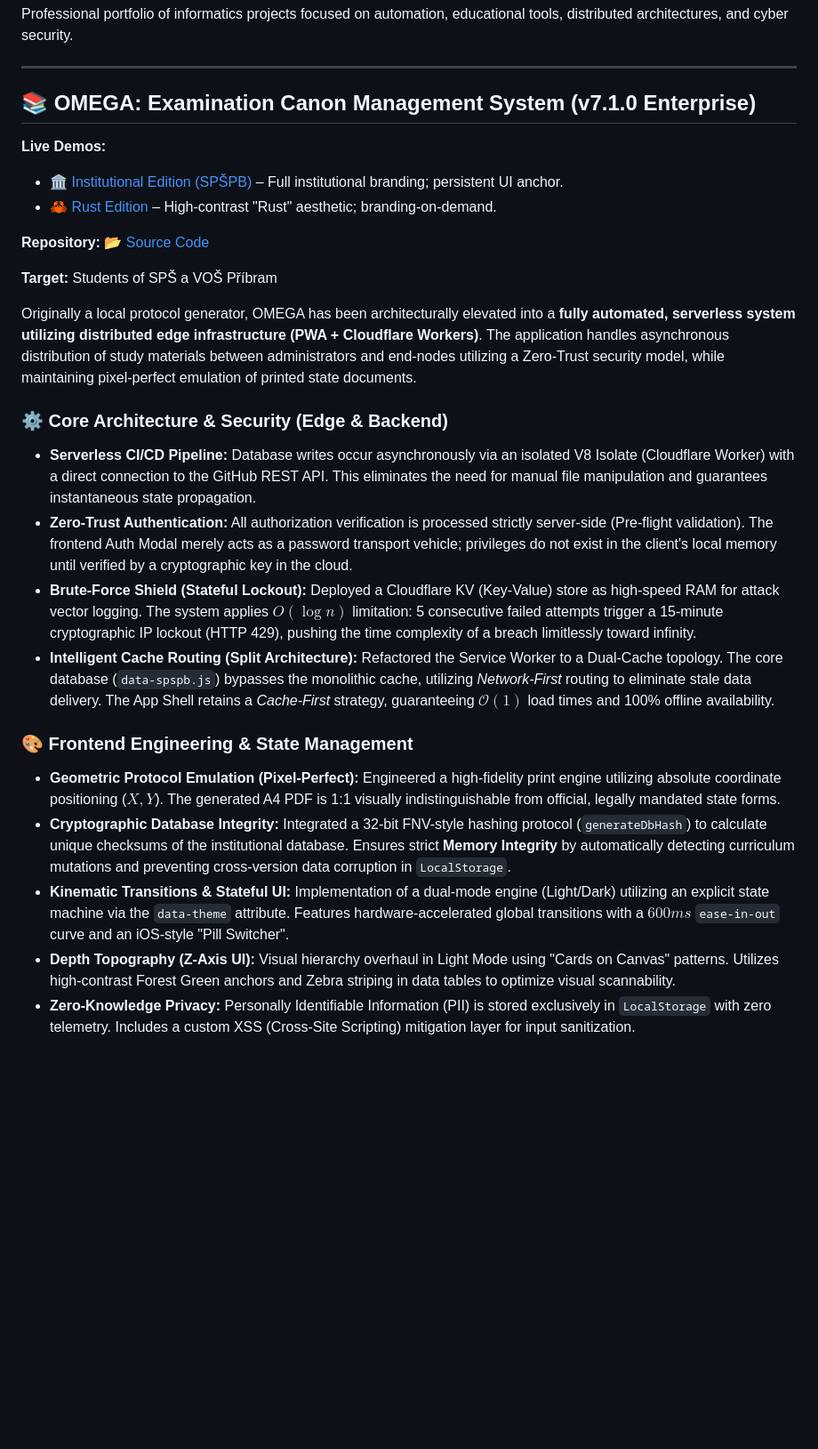
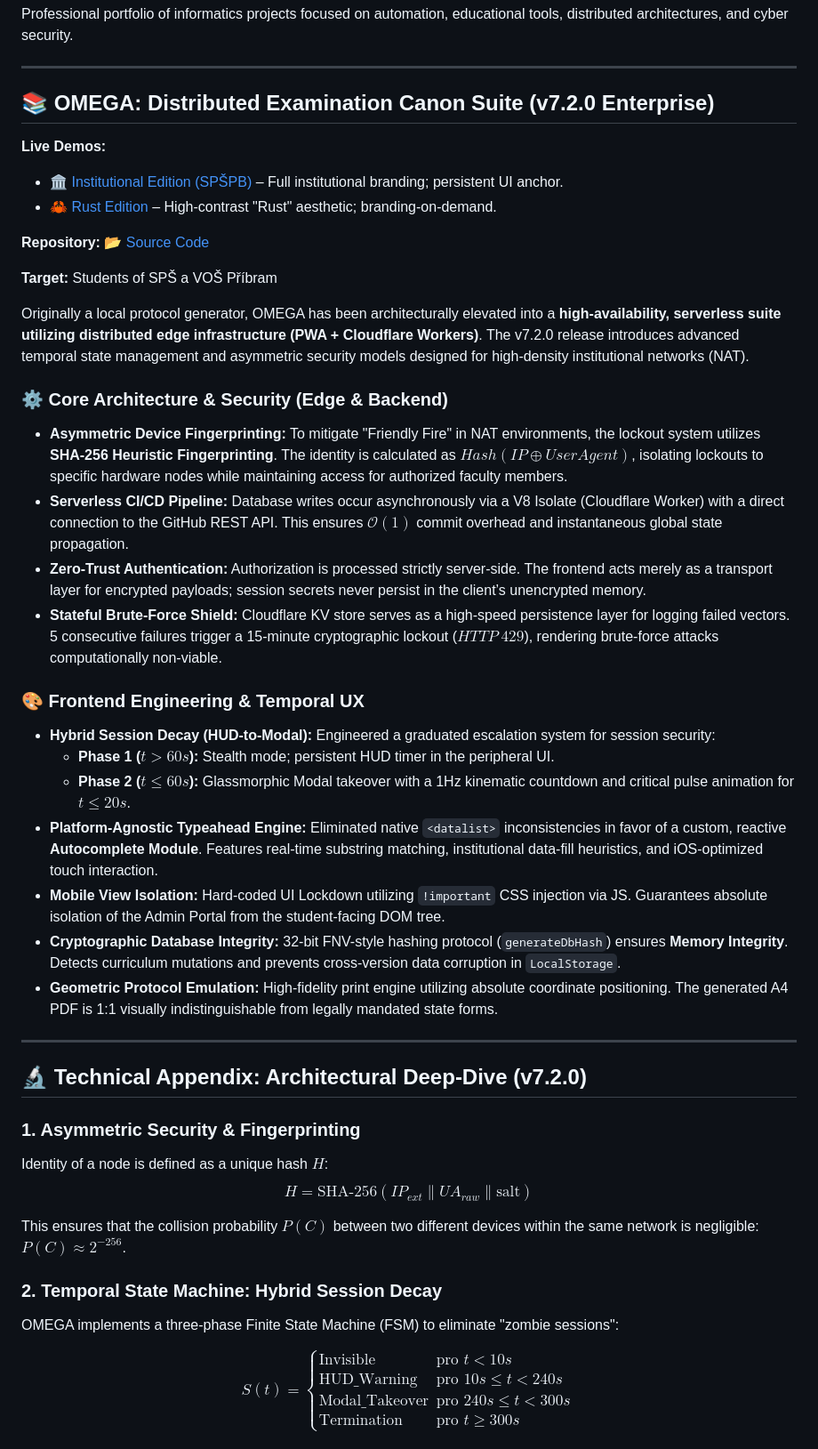
Before and after one commit to kareltresnak/kareltresnak.github.io, a Markdown page: README.md, the part around one of its changes. Shown at 89% size. GitHub-like rendering; blank space fills up the shorter version.

Commit message:
docs: Rewritten README of v7.2.0 with technicla specifications

```diff
--- a/README.md
+++ b/README.md
@@ -4,7 +4,8 @@ Professional portfolio of informatics projects focused on automation, educationa
 
 ---
 
-## 📚 OMEGA: Examination Canon Management System (v7.1.0 Enterprise)
+## 📚 OMEGA: Distributed Examination Canon Suite (v7.2.0 Enterprise)
+
 **Live Demos:**
 * [🏛️ Institutional Edition (SPŠPB)](https://kareltresnak.github.io/MAT-CETBA/?theme=spspb) – Full institutional branding; persistent UI anchor.
 * [🦀 Rust Edition](https://kareltresnak.github.io/MAT-CETBA/?theme=default) – High-contrast "Rust" aesthetic; branding-on-demand. <br>
@@ -13,20 +14,43 @@ Professional portfolio of informatics projects focused on automation, educationa
 
 **Target:** Students of SPŠ a VOŠ Příbram
 
-Originally a local protocol generator, OMEGA has been architecturally elevated into a **fully automated, serverless system utilizing distributed edge infrastructure (PWA + Cloudflare Workers)**. The application handles asynchronous distribution of study materials between administrators and end-nodes utilizing a Zero-Trust security model, while maintaining pixel-perfect emulation of printed state documents.
+Originally a local protocol generator, OMEGA has been architecturally elevated into a **high-availability, serverless suite utilizing distributed edge infrastructure (PWA + Cloudflare Workers)**. The v7.2.0 release introduces advanced temporal state management and asymmetric security models designed for high-density institutional networks (NAT).
 
 ### ⚙️ Core Architecture & Security (Edge & Backend)
 
-* **Serverless CI/CD Pipeline:** Database writes occur asynchronously via an isolated V8 Isolate (Cloudflare Worker) with a direct connection to the GitHub REST API. This eliminates the need for manual file manipulation and guarantees instantaneous state propagation.
-* **Zero-Trust Authentication:** All authorization verification is processed strictly server-side (Pre-flight validation). The frontend Auth Modal merely acts as a password transport vehicle; privileges do not exist in the client's local memory until verified by a cryptographic key in the cloud.
-* **Brute-Force Shield (Stateful Lockout):** Deployed a Cloudflare KV (Key-Value) store as high-speed RAM for attack vector logging. The system applies $O(\log n)$ limitation: 5 consecutive failed attempts trigger a 15-minute cryptographic IP lockout (HTTP 429), pushing the time complexity of a breach limitlessly toward infinity.
-* **Intelligent Cache Routing (Split Architecture):** Refactored the Service Worker to a Dual-Cache topology. The core database (`data-spspb.js`) bypasses the monolithic cache, utilizing *Network-First* routing to eliminate stale data delivery. The App Shell retains a *Cache-First* strategy, guaranteeing $\mathcal{O}(1)$ load times and 100% offline availability.
+* **Asymmetric Device Fingerprinting:** To mitigate "Friendly Fire" in NAT environments, the lockout system utilizes **SHA-256 Heuristic Fingerprinting**. The identity is calculated as $Hash(IP \oplus UserAgent)$, isolating lockouts to specific hardware nodes while maintaining access for authorized faculty members.
+* **Serverless CI/CD Pipeline:** Database writes occur asynchronously via a V8 Isolate (Cloudflare Worker) with a direct connection to the GitHub REST API. This ensures $\mathcal{O}(1)$ commit overhead and instantaneous global state propagation.
+* **Zero-Trust Authentication:** Authorization is processed strictly server-side. The frontend acts merely as a transport layer for encrypted payloads; session secrets never persist in the client’s unencrypted memory.
+* **Stateful Brute-Force Shield:** Cloudflare KV store serves as a high-speed persistence layer for logging failed vectors. 5 consecutive failures trigger a 15-minute cryptographic lockout ($HTTP \ 429$), rendering brute-force attacks computationally non-viable.
 
-### 🎨 Frontend Engineering & State Management
+### 🎨 Frontend Engineering & Temporal UX
 
-* **Geometric Protocol Emulation (Pixel-Perfect):** Engineered a high-fidelity print engine utilizing absolute coordinate positioning ($X, Y$). The generated A4 PDF is 1:1 visually indistinguishable from official, legally mandated state forms.
-* **Cryptographic Database Integrity:** Integrated a 32-bit FNV-style hashing protocol (`generateDbHash`) to calculate unique checksums of the institutional database. Ensures strict **Memory Integrity** by automatically detecting curriculum mutations and preventing cross-version data corruption in `LocalStorage`.
-* **Kinematic Transitions & Stateful UI:** Implementation of a dual-mode engine (Light/Dark) utilizing an explicit state machine via the `data-theme` attribute. Features hardware-accelerated global transitions with a $600ms$ `ease-in-out` curve and an iOS-style "Pill Switcher".
-* **Depth Topography (Z-Axis UI):** Visual hierarchy overhaul in Light Mode using "Cards on Canvas" patterns. Utilizes high-contrast Forest Green anchors and Zebra striping in data tables to optimize visual scannability.
-* **Zero-Knowledge Privacy:** Personally Identifiable Information (PII) is stored exclusively in `LocalStorage` with zero telemetry. Includes a custom XSS (Cross-Site Scripting) mitigation layer for input sanitization.
+* **Hybrid Session Decay (HUD-to-Modal):** Engineered a graduated escalation system for session security:
+    * **Phase 1 ($t > 60s$):** Stealth mode; persistent HUD timer in the peripheral UI.
+    * **Phase 2 ($t \leq 60s$):** Glassmorphic Modal takeover with a 1Hz kinematic countdown and critical pulse animation for $t \leq 20s$.
+* **Platform-Agnostic Typeahead Engine:** Eliminated native `<datalist>` inconsistencies in favor of a custom, reactive **Autocomplete Module**. Features real-time substring matching, institutional data-fill heuristics, and iOS-optimized touch interaction.
+* **Mobile View Isolation:** Hard-coded UI Lockdown utilizing `!important` CSS injection via JS. Guarantees absolute isolation of the Admin Portal from the student-facing DOM tree.
+* **Cryptographic Database Integrity:** 32-bit FNV-style hashing protocol (`generateDbHash`) ensures **Memory Integrity**. Detects curriculum mutations and prevents cross-version data corruption in `LocalStorage`.
+* **Geometric Protocol Emulation:** High-fidelity print engine utilizing absolute coordinate positioning. The generated A4 PDF is 1:1 visually indistinguishable from legally mandated state forms.
 
+---
+
+## 🔬 Technical Appendix: Architectural Deep-Dive (v7.2.0)
+
+### 1. Asymmetric Security & Fingerprinting
+Identity of a node is defined as a unique hash $H$:
+$$H = \text{SHA-256}(IP_{ext} \parallel UA_{raw} \parallel \text{salt})$$
+
+This ensures that the collision probability $P(C)$ between two different devices within the same network is negligible: $P(C) \approx 2^{-256}$.
+
+### 2. Temporal State Machine: Hybrid Session Decay
+OMEGA implements a three-phase Finite State Machine (FSM) to eliminate "zombie sessions":
+
+$$S(t) =
+\begin{cases}
+\text{Invisible} & \text{pro } t < 10s \\
+\text{HUD\_Warning} & \text{pro } 10s \leq t < 240s \\
+\text{Modal\_Takeover} & \text{pro } 240s \leq t < 300s \\
+\text{Termination} & \text{pro } t \geq 300s
+\end{cases}$$
+
```
Also changed, not shown: other parts of README.md (+14 -0 lines).
